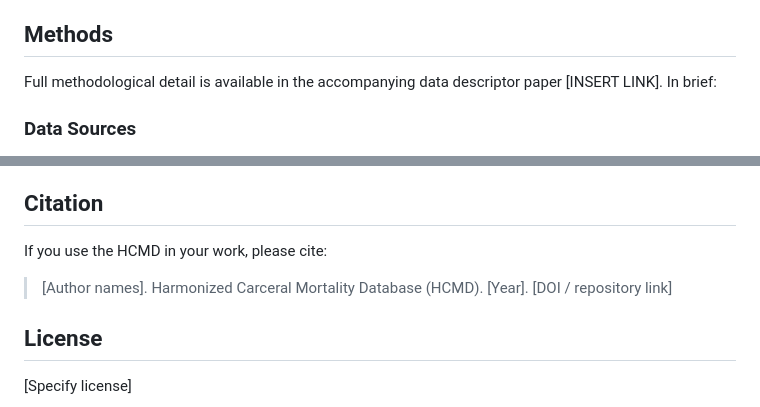
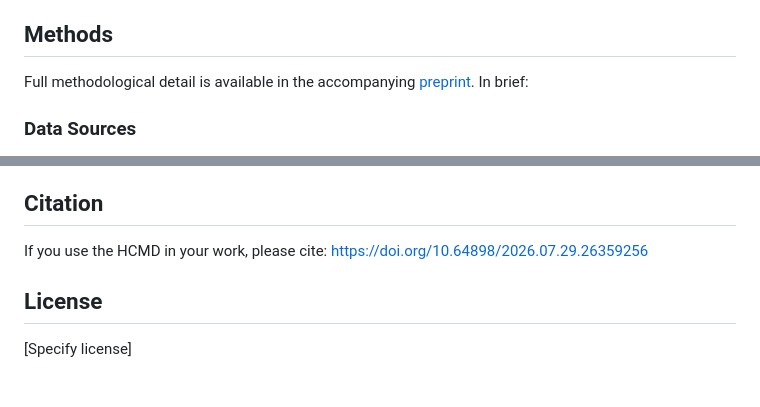
Before and after one commit to callmeufu/harmonized-carceral-mortality-database, a Markdown page: README.md, 2 parts joined by grey strips. Rendered like a GitHub page; blank space fills up the shorter version.

Commit message:
Revise citation and methodology references in README
Updated citation link and methodological detail reference in README.

```diff
--- a/README.md
+++ b/README.md
@@ -21,7 +21,7 @@ In response, researchers and nonprofits — including the [UCLA Law Behind Bars
 
 ## Methods
 
-Full methodological detail is available in the accompanying data descriptor paper [INSERT LINK]. In brief:
+Full methodological detail is available in the accompanying [preprint](https://doi.org/10.64898/2026.07.29.26359256). In brief:
 
 ### Data Sources
 
@@ -104,10 +104,7 @@ Key columns in the harmonized dataset include:
 
 ## Citation
 
-If you use the HCMD in your work, please cite:
-
-> [Author names]. Harmonized Carceral Mortality Database (HCMD). [Year]. [DOI / repository link]
-
+If you use the HCMD in your work, please cite: https://doi.org/10.64898/2026.07.29.26359256
 
 ## License
 
```
